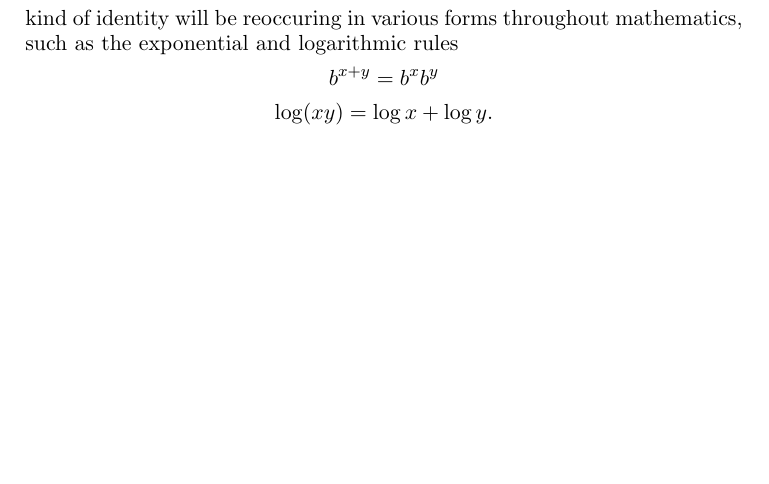
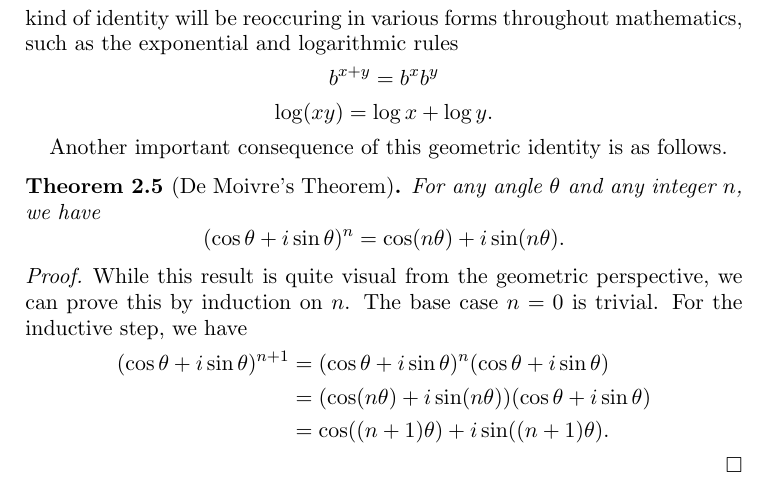
Before and after one commit to seeingquietjohn/seeingquietjohn.github.io, a LaTeX paper (teaching/precalculus/files/notes1.tex): part of page 6 of 6, cut so that both start at the same text, the shorter picture padded with empty space. Compiled offline with pdfLaTeX.

Commit message:
fix notes

```diff
--- a/teaching/precalculus/files/notes1.tex
+++ b/teaching/precalculus/files/notes1.tex
@@ -251,4 +251,18 @@ will be reoccuring in various forms throughout mathematics, such as the exponent
     b^{x+y} = b^xb^y \\
     \log(xy) = \log x + \log y.
 \end{gather*}
+
+Another important consequence of this geometric identity is as follows.
+\begin{theorem}[De Moivre's Theorem]
+    For any angle $\theta$ and any integer $n$, we have
+    \[(\cos\theta + i\sin\theta)^n = \cos(n\theta) + i\sin(n\theta).\]
+\end{theorem}
+\begin{proof}
+    While this result is quite visual from the geometric perspective, we can prove this by induction on $n$. The base case $n = 0$ is trivial. For the inductive step, we have
+    \begin{align*}
+        (\cos\theta + i\sin\theta)^{n+1} &= (\cos\theta + i\sin\theta)^n(\cos\theta + i\sin\theta) \\
+        &= (\cos(n\theta) + i\sin(n\theta))(\cos\theta + i\sin\theta) \\
+        &= \cos((n+1)\theta) + i\sin((n+1)\theta).
+    \end{align*}
+\end{proof}
 \end{document}
```
Also changed, not shown: teaching/calculus/files/notes1.tex (+3 -2 lines), teaching/calculus/files/notes1.pdf, teaching/precalculus/files/notes1.pdf.
